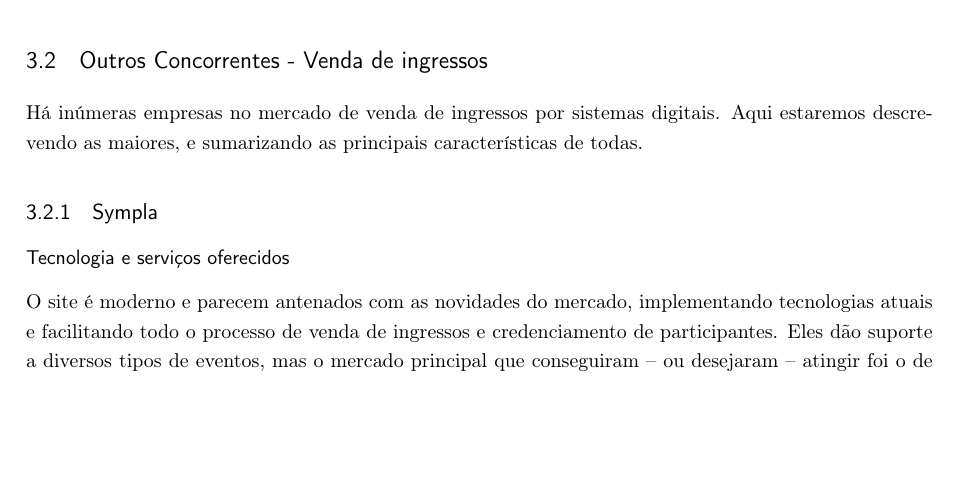
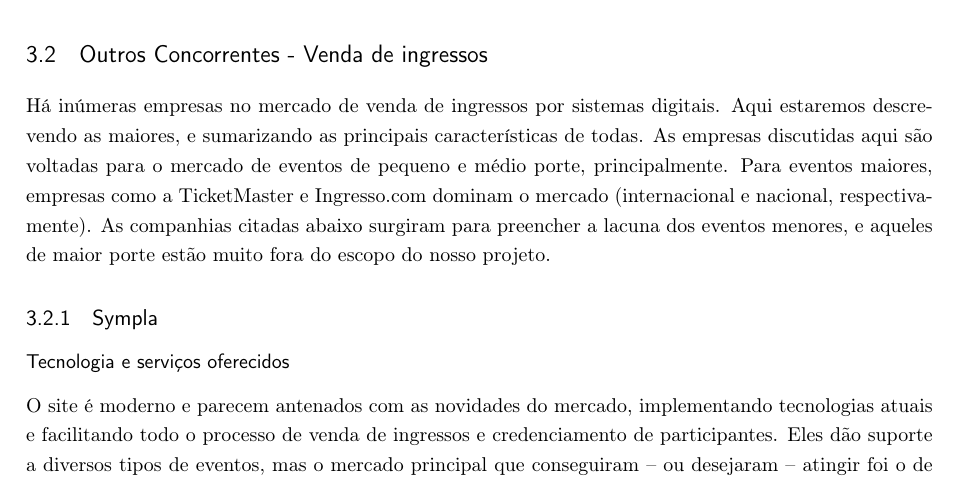
Before and after one commit to konato-events/projeto, a LaTeX thesis (projeto.tex): part of page 13 of 21, cut so that both start at the same text, the shorter picture padded with empty space. Compiled offline with pdfLaTeX.

Commit message:
Adicionando info sobre ticketmaster/ingresso.com. refs #4

```diff
--- a/projeto.tex
+++ b/projeto.tex
@@ -185,7 +185,7 @@ Analisando o material disponível publicamente e a entrevista com a usuária cit
 Há a necessidade de entrevistar outros usuários e/ou organizadores de eventos clientes da Interevent a fim de coletar feedbacks positivos e de outros pontos de vista. No entanto, inicialmente a empresa é tida como concorrência distante visto que não objetivamos atuar na mesma área, e nas áreas em que poderíamos concorrer diretamente ela possui deficiências técnicas graves - como o hotsite, por exemplo.
 
 \section{Outros Concorrentes - Venda de ingressos}
-Há inúmeras empresas no mercado de venda de ingressos por sistemas digitais. Aqui estaremos descrevendo as maiores, e sumarizando as principais características de todas.
+Há inúmeras empresas no mercado de venda de ingressos por sistemas digitais. Aqui estaremos descrevendo as maiores, e sumarizando as principais características de todas. As empresas discutidas aqui são voltadas para o mercado de eventos de pequeno e médio porte, principalmente. Para eventos maiores, empresas como a TicketMaster e Ingresso.com dominam o mercado (internacional e nacional, respectivamente). As companhias citadas abaixo surgiram para preencher a lacuna dos eventos menores, e aqueles de maior porte estão muito fora do escopo do nosso projeto.
 
 \subsection{Sympla}
 
```
